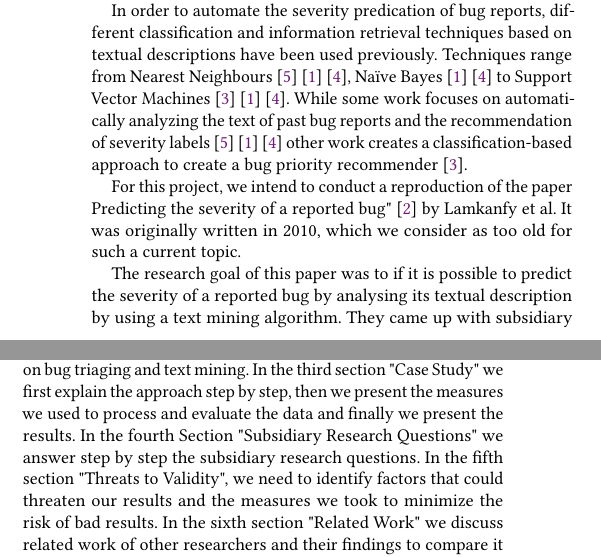
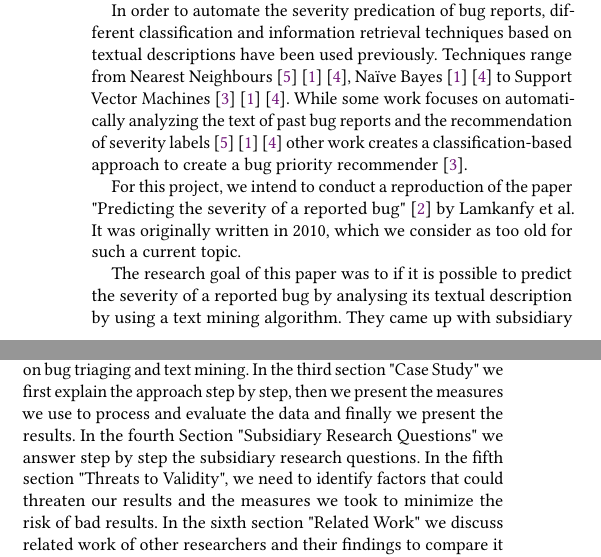
Before and after one commit to dastal/Data_Science_for_Software_Engineering, a LaTeX paper (Paper/sample-sigconf.tex): two parts of the columns of the page, joined at a grey line, cut so that both start at the same text. Compiled offline with pdfLaTeX.

Commit message:
corrected grammatical errors

```diff
--- a/Paper/sample-sigconf.tex
+++ b/Paper/sample-sigconf.tex
@@ -83,7 +83,7 @@ However, the manual assignment of the severity level to a bug report takes time
 
 In order to automate the severity predication of bug reports, different classification and information retrieval techniques based on textual descriptions have been used previously. Techniques range from Nearest Neighbours \cite{TianDrone} \cite{LamkanfiMiningAlgo} \cite{ChaturvediBugSeverity}, Na{\"\i}ve Bayes \cite{LamkanfiMiningAlgo} \cite{ChaturvediBugSeverity} to Support Vector Machines \cite{KanwalOMSVM} \cite{LamkanfiMiningAlgo} \cite{ChaturvediBugSeverity}. While some work focuses on automatically analyzing the text of past bug reports and the recommendation of severity labels \cite{TianDrone} \cite{LamkanfiMiningAlgo} \cite{ChaturvediBugSeverity} other work creates a classification-based approach to create a bug priority recommender \cite{KanwalOMSVM}.
 
-For this project, we intend to conduct a reproduction of the paper Predicting the severity of a reported bug" \cite{ourPaper} by Lamkanfy et al. It was originally written in 2010, which we consider as too old for such a current topic.
+For this project, we intend to conduct a reproduction of the paper "Predicting the severity of a reported bug" \cite{ourPaper} by Lamkanfy et al. It was originally written in 2010, which we consider as too old for such a current topic.
 
 The research goal of this paper was to if it is possible to predict the severity of a reported bug by analysing its textual description by using a text mining algorithm. They came up with subsidiary research questions which need to be included to find an explanation of their research goal.
 
@@ -95,7 +95,7 @@ The research goal of this paper was to if it is possible to predict the severity
 \item Concerning the scope of the training period, their third research question was: "How many samples must be collected before one can make a reliable predictor?" \cite{ourPaper}
 \end{itemize}
 
-The structure of the paper is as follows. In the second section "Background" we explain all the necessary background knowledge on bug triaging and text mining. In the third section "Case Study" we first explain the approach step by step, then we present the measures we used to process and evaluate the data and finally we present the results. In the fourth Section "Subsidiary Research Questions" we answer step by step the subsidiary research questions. In the fifth section "Threats to Validity", we need to identify factors that could threaten our results and the measures we took to minimize the risk of bad results. In the sixth section "Related Work" we discuss related work of other researchers and their findings to compare it with our findings. Finally, in the seventh section "Conclusion and Future Work" we summarize all our findings and mention future work to be done in conjunction with our research.
+The structure of the paper is as follows. In the second section "Background" we explain all the necessary background knowledge on bug triaging and text mining. In the third section "Case Study" we first explain the approach step by step, then we present the measures we use to process and evaluate the data and finally we present the results. In the fourth Section "Subsidiary Research Questions" we answer step by step the subsidiary research questions. In the fifth section "Threats to Validity", we need to identify factors that could threaten our results and the measures we took to minimize the risk of bad results. In the sixth section "Related Work" we discuss related work of other researchers and their findings to compare it with our findings. Finally, in the seventh section "Conclusion and Future Work" we summarize all our findings and mention future work to be done in conjunction with our research.
 
 
 
```
Also changed, not shown: Paper/sample-sigconf.pdf, 1 other file.
